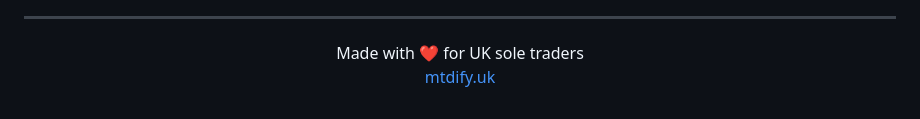
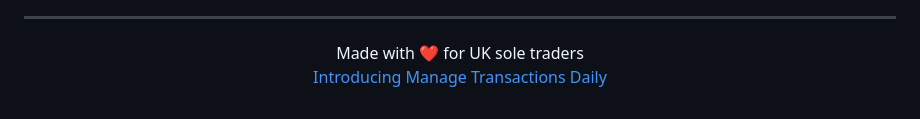
Before and after one commit to djangify/mtdify, a Markdown page: README.md, the part around one of its changes. Drawn GitHub-style.

```diff
--- a/README.md
+++ b/README.md
@@ -554,5 +556,5 @@ Built with:
 
 <p align="center">
   Made with ❤️ for UK sole traders<br>
-  <a href="https://mtdify.uk">mtdify.uk</a>
+  <a href="https://todiane.com/blog/introducing-mtdify/">Introducing Manage Transactions Daily</a>
 </p>
```
Also changed, not shown: other parts of README.md (+2 -0 lines).
